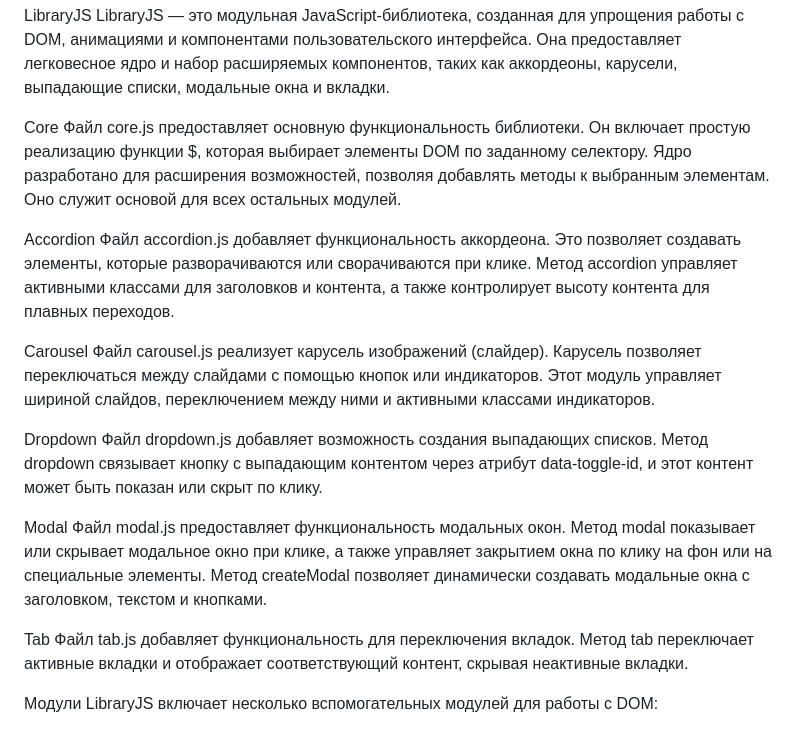
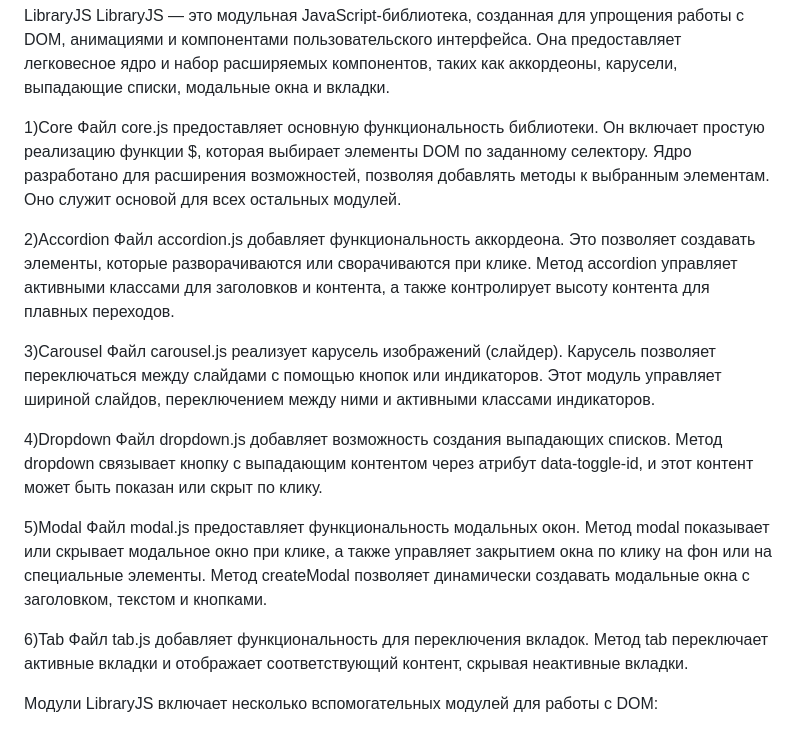
Before and after one commit to Figrac0/LibraryJS, a Markdown page: README.md, the part around the change. Rendered like a GitHub page.

```diff
--- a/README.md
+++ b/README.md
@@ -2,22 +2,22 @@ LibraryJS
 LibraryJS — это модульная JavaScript-библиотека, созданная для упрощения работы с DOM, анимациями и компонентами пользовательского интерфейса. Она предоставляет легковесное ядро и набор расширяемых компонентов, таких как аккордеоны, карусели, выпадающие списки, модальные окна и вкладки.
 
 
-Core
+1)Core
 Файл core.js предоставляет основную функциональность библиотеки. Он включает простую реализацию функции $, которая выбирает элементы DOM по заданному селектору. Ядро разработано для расширения возможностей, позволяя добавлять методы к выбранным элементам. Оно служит основой для всех остальных модулей.
 
-Accordion
+2)Accordion
 Файл accordion.js добавляет функциональность аккордеона. Это позволяет создавать элементы, которые разворачиваются или сворачиваются при клике. Метод accordion управляет активными классами для заголовков и контента, а также контролирует высоту контента для плавных переходов.
 
-Carousel
+3)Carousel
 Файл carousel.js реализует карусель изображений (слайдер). Карусель позволяет переключаться между слайдами с помощью кнопок или индикаторов. Этот модуль управляет шириной слайдов, переключением между ними и активными классами индикаторов.
 
-Dropdown
+4)Dropdown
 Файл dropdown.js добавляет возможность создания выпадающих списков. Метод dropdown связывает кнопку с выпадающим контентом через атрибут data-toggle-id, и этот контент может быть показан или скрыт по клику.
 
-Modal
+5)Modal
 Файл modal.js предоставляет функциональность модальных окон. Метод modal показывает или скрывает модальное окно при клике, а также управляет закрытием окна по клику на фон или на специальные элементы. Метод createModal позволяет динамически создавать модальные окна с заголовком, текстом и кнопками.
 
-Tab
+6)Tab
 Файл tab.js добавляет функциональность для переключения вкладок. Метод tab переключает активные вкладки и отображает соответствующий контент, скрывая неактивные вкладки.
 
 
```
